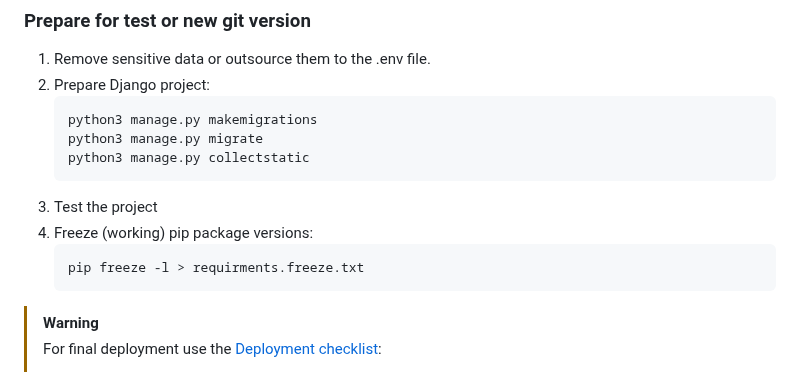
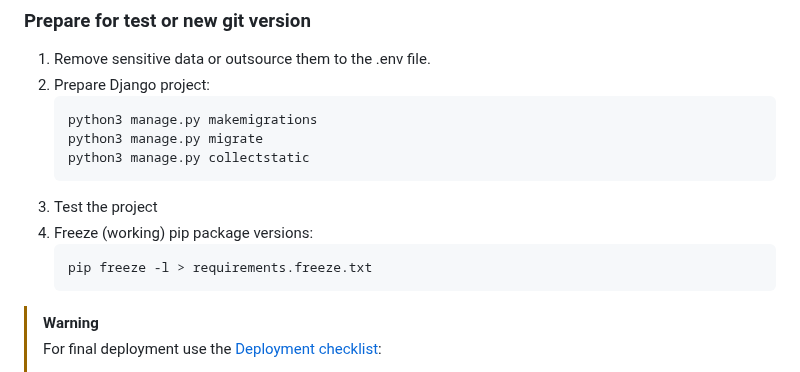
Before and after one commit to tigion/htwd-project-se-team-management, a Markdown page: docs/notes_development.md, the part around the change. Drawn GitHub-style.

Commit message:
docs: fix typo

````diff
--- a/docs/notes_development.md
+++ b/docs/notes_development.md
@@ -105,7 +105,7 @@ python3 manage.py collectstatic
 3. Test the project
 4. Freeze (working) pip package versions:
     ```sh
-    pip freeze -l > requirments.freeze.txt
+    pip freeze -l > requirements.freeze.txt
     ```
 
 > [!WARNING]
````
